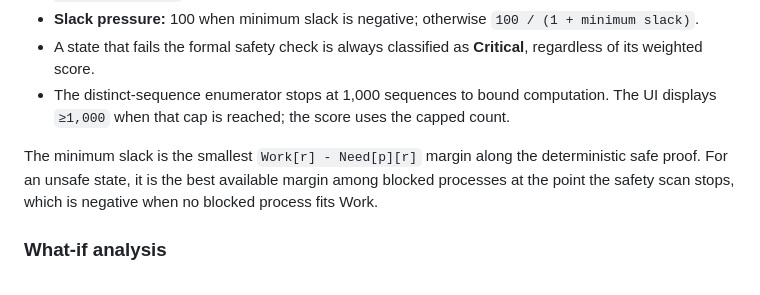
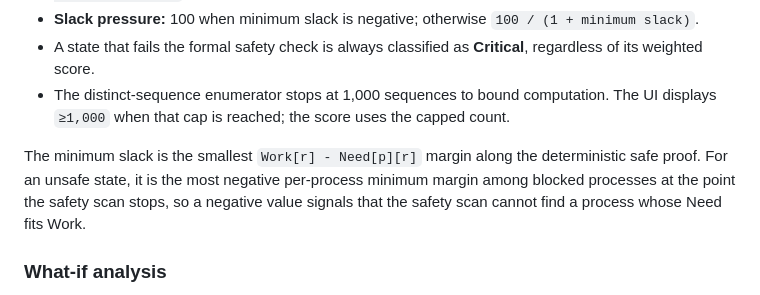
Before and after one commit to BethalaRinosh/Vigil, a Markdown page: README.md, the part around the change. Drawn GitHub-style.

Commit message:
Step 6: clarify minimum-slack definition

```diff
--- a/README.md
+++ b/README.md
@@ -75,7 +75,7 @@ The **Risk intelligence** workspace evaluates the current configured scenario wi
 - A state that fails the formal safety check is always classified as **Critical**, regardless of its weighted score.
 - The distinct-sequence enumerator stops at 1,000 sequences to bound computation. The UI displays `≥1,000` when that cap is reached; the score uses the capped count.
 
-The minimum slack is the smallest `Work[r] - Need[p][r]` margin along the deterministic safe proof. For an unsafe state, it is the best available margin among blocked processes at the point the safety scan stops, which is negative when no blocked process fits Work.
+The minimum slack is the smallest `Work[r] - Need[p][r]` margin along the deterministic safe proof. For an unsafe state, it is the most negative per-process minimum margin among blocked processes at the point the safety scan stops, so a negative value signals that the safety scan cannot find a process whose Need fits Work.
 
 ### What-if analysis
 
```
